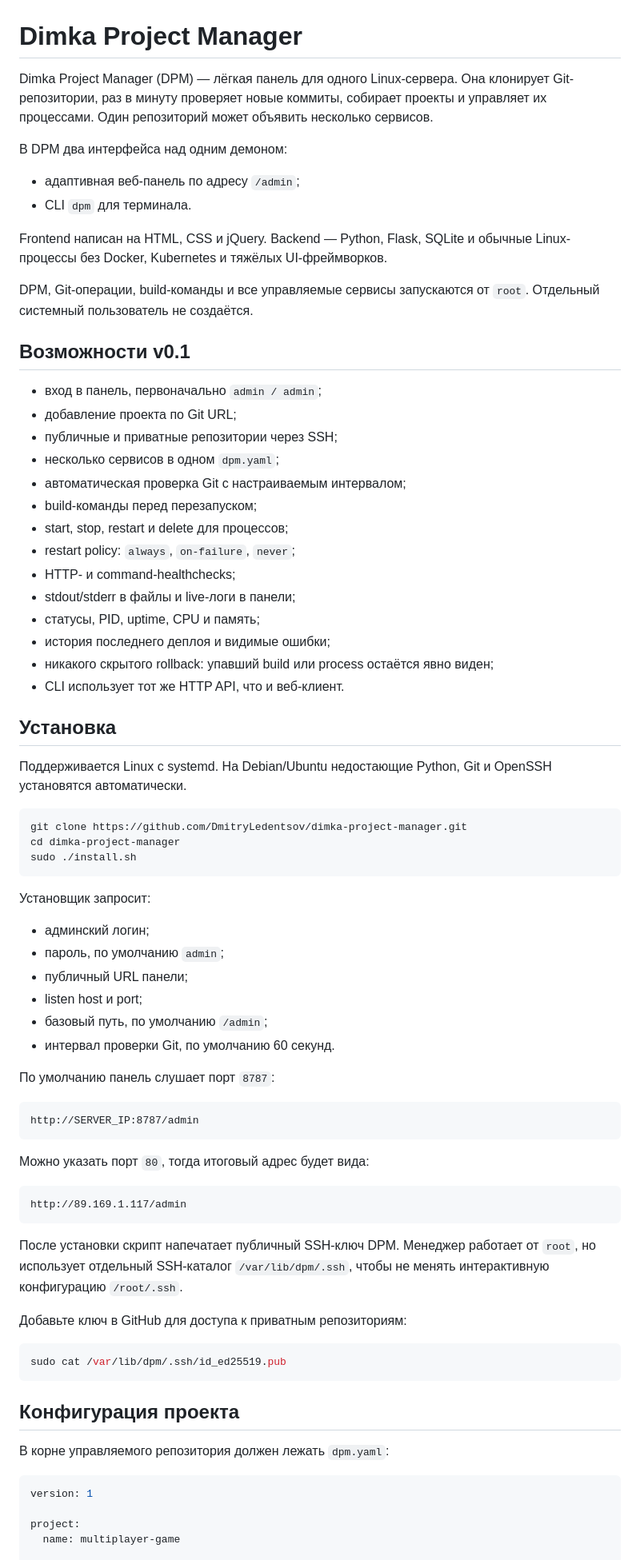
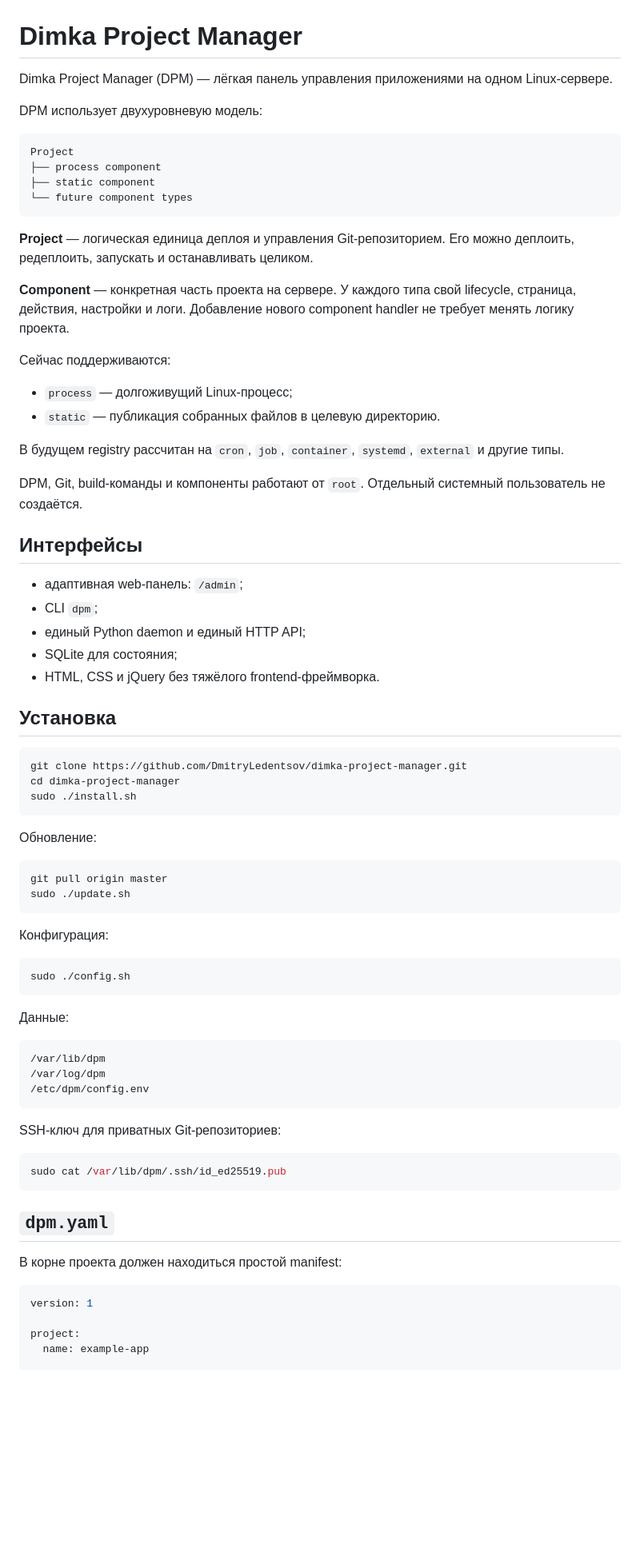
Before and after one commit to DmitryLedentsov/dimka-project-manager, a Markdown page: README.md, the part around one of its changes. Shown at 80% size. Rendered like a GitHub page; blank space fills up the shorter version.

Commit message:
Document project component architecture and manifest

````diff
--- a/README.md
+++ b/README.md
@@ -1,36 +1,38 @@
 # Dimka Project Manager
 
-Dimka Project Manager (DPM) — лёгкая панель для одного Linux-сервера. Она клонирует Git-репозитории, раз в минуту проверяет новые коммиты, собирает проекты и управляет их процессами. Один репозиторий может объявить несколько сервисов.
+Dimka Project Manager (DPM) — лёгкая панель управления приложениями на одном Linux-сервере.
 
-В DPM два интерфейса над одним демоном:
+DPM использует двухуровневую модель:
 
-- адаптивная веб-панель по адресу `/admin`;
-- CLI `dpm` для терминала.
+```text
+Project
+├── process component
+├── static component
+└── future component types
+```
 
-Frontend написан на HTML, CSS и jQuery. Backend — Python, Flask, SQLite и обычные Linux-процессы без Docker, Kubernetes и тяжёлых UI-фреймворков.
+**Project** — логическая единица деплоя и управления Git-репозиторием. Его можно деплоить, редеплоить, запускать и останавливать целиком.
 
-DPM, Git-операции, build-команды и все управляемые сервисы запускаются от `root`. Отдельный системный пользователь не создаётся.
+**Component** — конкретная часть проекта на сервере. У каждого типа свой lifecycle, страница, действия, настройки и логи. Добавление нового component handler не требует менять логику проекта.
 
-## Возможности v0.1
+Сейчас поддерживаются:
 
-- вход в панель, первоначально `admin / admin`;
-- добавление проекта по Git URL;
-- публичные и приватные репозитории через SSH;
-- несколько сервисов в одном `dpm.yaml`;
-- автоматическая проверка Git с настраиваемым интервалом;
-- build-команды перед перезапуском;
-- start, stop, restart и delete для процессов;
-- restart policy: `always`, `on-failure`, `never`;
-- HTTP- и command-healthchecks;
-- stdout/stderr в файлы и live-логи в панели;
-- статусы, PID, uptime, CPU и память;
-- история последнего деплоя и видимые ошибки;
-- никакого скрытого rollback: упавший build или process остаётся явно виден;
-- CLI использует тот же HTTP API, что и веб-клиент.
+- `process` — долгоживущий Linux-процесс;
+- `static` — публикация собранных файлов в целевую директорию.
+
+В будущем registry рассчитан на `cron`, `job`, `container`, `systemd`, `external` и другие типы.
+
+DPM, Git, build-команды и компоненты работают от `root`. Отдельный системный пользователь не создаётся.
+
+## Интерфейсы
+
+- адаптивная web-панель: `/admin`;
+- CLI `dpm`;
+- единый Python daemon и единый HTTP API;
+- SQLite для состояния;
+- HTML, CSS и jQuery без тяжёлого frontend-фреймворка.
 
 ## Установка
-
-Поддерживается Linux с systemd. На Debian/Ubuntu недостающие Python, Git и OpenSSH установятся автоматически.
 
 ```bash
 git clone https://github.com/DmitryLedentsov/dimka-project-manager.git
@@ -38,43 +40,41 @@ cd dimka-project-manager
 sudo ./install.sh
 ```
 
-Установщик запросит:
+Обновление:
 
-- админский логин;
-- пароль, по умолчанию `admin`;
-- публичный URL панели;
-- listen host и port;
-- базовый путь, по умолчанию `/admin`;
-- интервал проверки Git, по умолчанию 60 секунд.
+```bash
+git pull origin master
+sudo ./update.sh
+```
 
-По умолчанию панель слушает порт `8787`:
+Конфигурация:
+
+```bash
+sudo ./config.sh
+```
+
+Данные:
 
 ```text
-http://SERVER_IP:8787/admin
+/var/lib/dpm
+/var/log/dpm
+/etc/dpm/config.env
 ```
 
-Можно указать порт `80`, тогда итоговый адрес будет вида:
-
-```text
-http://89.169.1.117/admin
-```
-
-После установки скрипт напечатает публичный SSH-ключ DPM. Менеджер работает от `root`, но использует отдельный SSH-каталог `/var/lib/dpm/.ssh`, чтобы не менять интерактивную конфигурацию `/root/.ssh`.
-
-Добавьте ключ в GitHub для доступа к приватным репозиториям:
+SSH-ключ для приватных Git-репозиториев:
 
 ```bash
 sudo cat /var/lib/dpm/.ssh/id_ed25519.pub
 ```
 
-## Конфигурация проекта
+## `dpm.yaml`
 
-В корне управляемого репозитория должен лежать `dpm.yaml`:
+В корне проекта должен находиться простой manifest:
 
 ```yaml
 version: 1
 
 project:
-  name: multiplayer-game
+  name: example-app
 
 build:
````
Also changed, not shown: other parts of README.md (+148 -61 lines).
